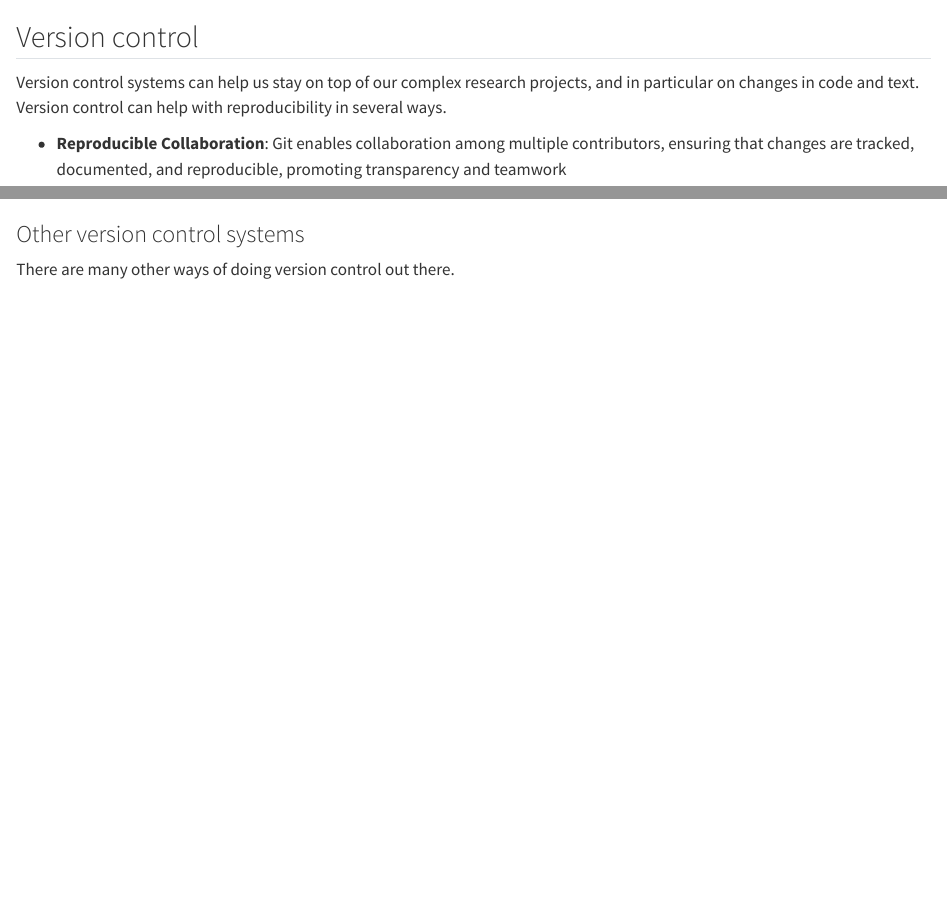
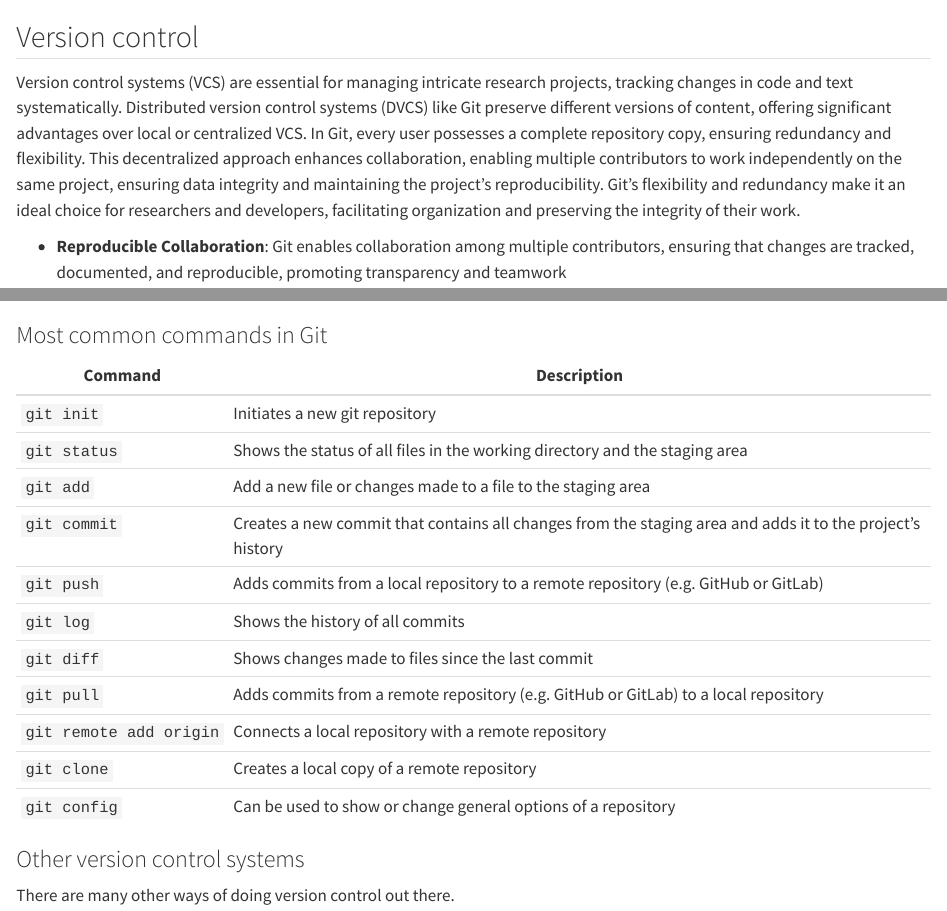
Before and after one commit to BERD-NFDI/BERD-reproducible-research-course, a Quarto document (3-2-version-control.qmd): the page in a window 1100 px wide, from its top, and a second part further down, joined at a grey line. Rendered offline with R 4.5, knitr and Pandoc in place of Quarto, with nearby package versions; long lines of code are wrapped.

Commit message:
Add description for VC in general + most common commands in Git

```diff
--- a/3-2-version-control.qmd
+++ b/3-2-version-control.qmd
@@ -1,7 +1,6 @@
 ## Version control
 
-Version control systems can help us stay on top of our complex research projects, and in particular on changes
-in code and text. Version control can help with reproducibility in several ways.
+Version control systems (VCS) are essential for managing intricate research projects, tracking changes in code and text systematically. Distributed version control systems (DVCS) like Git preserve different versions of content, offering significant advantages over local or centralized VCS. In Git, every user possesses a complete repository copy, ensuring redundancy and flexibility. This decentralized approach enhances collaboration, enabling multiple contributors to work independently on the same project, ensuring data integrity and maintaining the project's reproducibility. Git's flexibility and redundancy make it an ideal choice for researchers and developers, facilitating organization and preserving the integrity of their work.
 
 - **Reproducible Collaboration**: Git enables collaboration among multiple contributors, ensuring that changes are tracked, documented, and reproducible, promoting transparency and teamwork
 
@@ -217,7 +216,21 @@ git push origin main
 
 After this step is successful, your changes are published to your GitHub repository! 🎉
 
+### Most common commands in Git
 
+| Command              | Description                                                                      |
+|----------------------|----------------------------------------------------------------------------------|
+| `git init`           | Initiates a new git repository                                                  |
+| `git status`         | Shows the status of all files in the working directory and the staging area      |
+| `git add`            | Add a new file or changes made to a file to the staging area                      |
+| `git commit`         | Creates a new commit that contains all changes from the staging area and adds it to the project's history |
+| `git push`           | Adds commits from a local repository to a remote repository (e.g. GitHub or GitLab) |
+| `git log`            | Shows the history of all commits                                                |
+| `git diff`           | Shows changes made to files since the last commit                                |
+| `git pull`           | Adds commits from a remote repository (e.g. GitHub or GitLab) to a local repository |
+| `git remote add origin` | Connects a local repository with a remote repository                            |
+| `git clone`          | Creates a local copy of a remote repository                                      |
+| `git config`         | Can be used to show or change general options of a repository                    |
 ### Other version control systems
 
 There are many other ways of doing version control out there.
```
